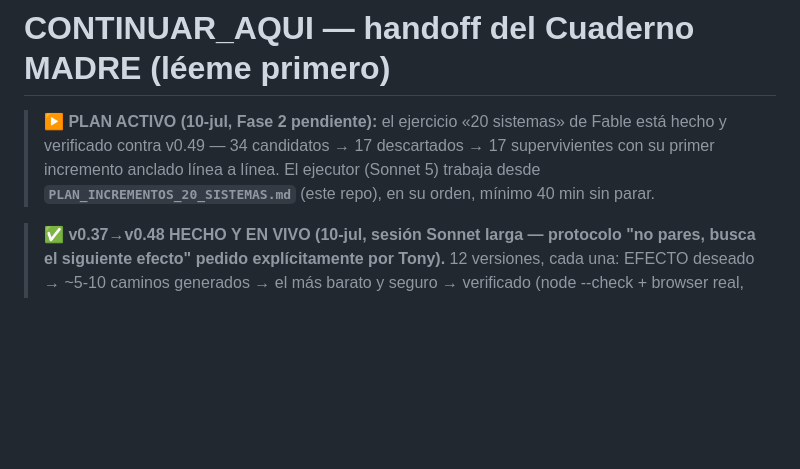
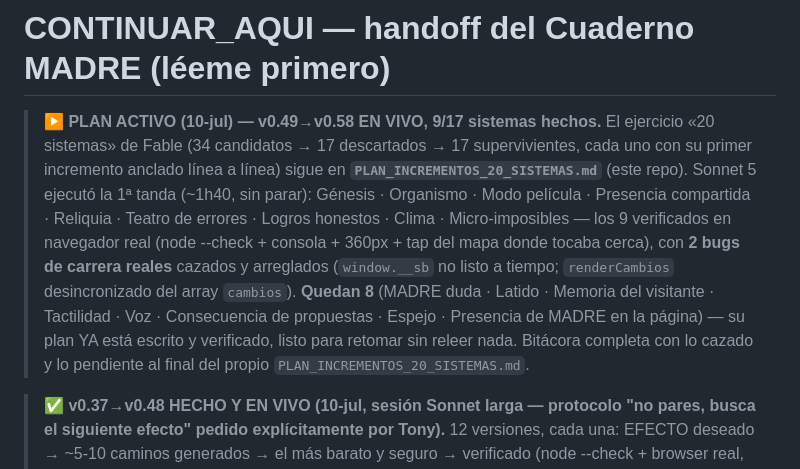
Before and after one commit to eltonylfgi-blip/cuaderno-madre, a Markdown page: CONTINUAR_AQUI.md, the part around the change. Drawn GitHub-style; blank space fills up the shorter version.

```diff
--- a/CONTINUAR_AQUI.md
+++ b/CONTINUAR_AQUI.md
@@ -1,9 +1,16 @@
 # CONTINUAR_AQUI — handoff del Cuaderno MADRE (léeme primero)
 
-> **▶️ PLAN ACTIVO (10-jul, Fase 2 pendiente):** el ejercicio «20 sistemas» de Fable está hecho y
-> verificado contra v0.49 — 34 candidatos → 17 descartados → 17 supervivientes con su primer
-> incremento anclado línea a línea. El ejecutor (Sonnet 5) trabaja desde
-> **`PLAN_INCREMENTOS_20_SISTEMAS.md`** (este repo), en su orden, mínimo 40 min sin parar.
+> **▶️ PLAN ACTIVO (10-jul) — v0.49→v0.58 EN VIVO, 9/17 sistemas hechos.** El ejercicio «20 sistemas»
+> de Fable (34 candidatos → 17 descartados → 17 supervivientes, cada uno con su primer incremento
+> anclado línea a línea) sigue en **`PLAN_INCREMENTOS_20_SISTEMAS.md`** (este repo). Sonnet 5 ejecutó
+> la 1ª tanda (~1h40, sin parar): Génesis · Organismo · Modo película · Presencia compartida · Reliquia
+> · Teatro de errores · Logros honestos · Clima · Micro-imposibles — los 9 verificados en navegador real
+> (node --check + consola + 360px + tap del mapa donde tocaba cerca), con **2 bugs de carrera reales**
+> cazados y arreglados (`window.__sb` no listo a tiempo; `renderCambios` desincronizado del array
+> `cambios`). **Quedan 8** (MADRE duda · Latido · Memoria del visitante · Tactilidad · Voz · Consecuencia
+> de propuestas · Espejo · Presencia de MADRE en la página) — su plan YA está escrito y verificado,
+> listo para retomar sin releer nada. Bitácora completa con lo cazado y lo pendiente al final del propio
+> `PLAN_INCREMENTOS_20_SISTEMAS.md`.
 
 > **✅ v0.37→v0.48 HECHO Y EN VIVO (10-jul, sesión Sonnet larga — protocolo "no pares, busca el
 > siguiente efecto" pedido explícitamente por Tony).** 12 versiones, cada una: EFECTO deseado →
```
Also changed, not shown: PLAN_INCREMENTOS_20_SISTEMAS.md (+48 -1 lines).
